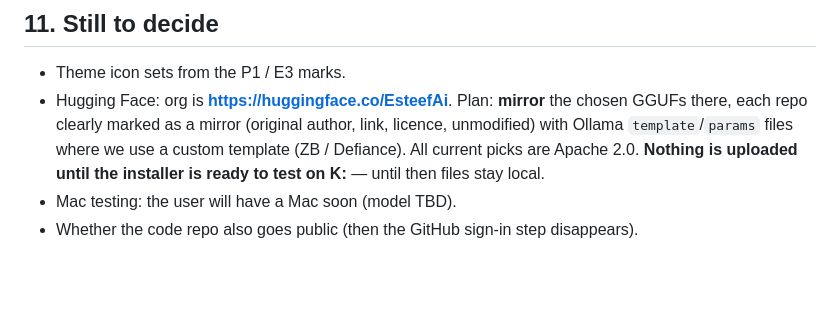
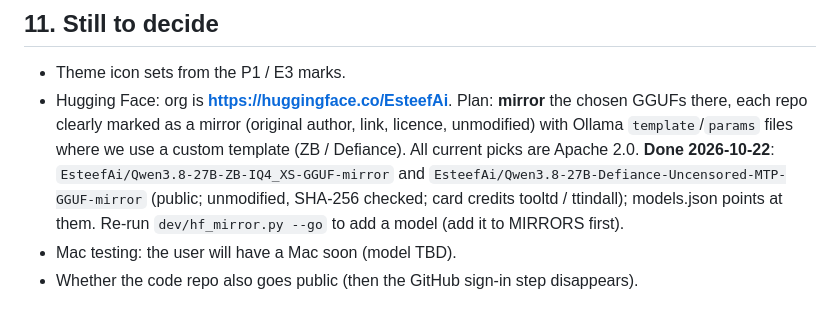
Before and after one commit to Esteef-Ai/philibert-esteef-ai, a Markdown page: dev/INSTALLER_AND_DESKTOP.md, the part around the change. Drawn GitHub-style; blank space fills up the shorter version.

Commit message:
Plan: the Hugging Face mirrors are live
Co-Authored-By: Claude Opus 5.5 <noreply@anthropic.com>

```diff
--- a/dev/INSTALLER_AND_DESKTOP.md
+++ b/dev/INSTALLER_AND_DESKTOP.md
@@ -244,8 +244,11 @@ or search history, no AI memory, no vault notes, no config, no personal paths.
 - Hugging Face: org is **https://huggingface.co/EsteefAi**. Plan: **mirror** the
   chosen GGUFs there, each repo clearly marked as a mirror (original author, link,
   licence, unmodified) with Ollama `template`/`params` files where we use a custom
-  template (ZB / Defiance). All current picks are Apache 2.0. **Nothing is uploaded
-  until the installer is ready to test on K:** — until then files stay local.
+  template (ZB / Defiance). All current picks are Apache 2.0. **Done 2026-10-22**:
+  `EsteefAi/Qwen3.8-27B-ZB-IQ4_XS-GGUF-mirror` and
+  `EsteefAi/Qwen3.8-27B-Defiance-Uncensored-MTP-GGUF-mirror` (public; unmodified,
+  SHA-256 checked; card credits tooltd / ttindall); models.json points at them.
+  Re-run `dev/hf_mirror.py --go` to add a model (add it to MIRRORS first).
 - Mac testing: the user will have a Mac soon (model TBD).
 - Whether the code repo also goes public (then the GitHub sign-in step disappears).
 
```
